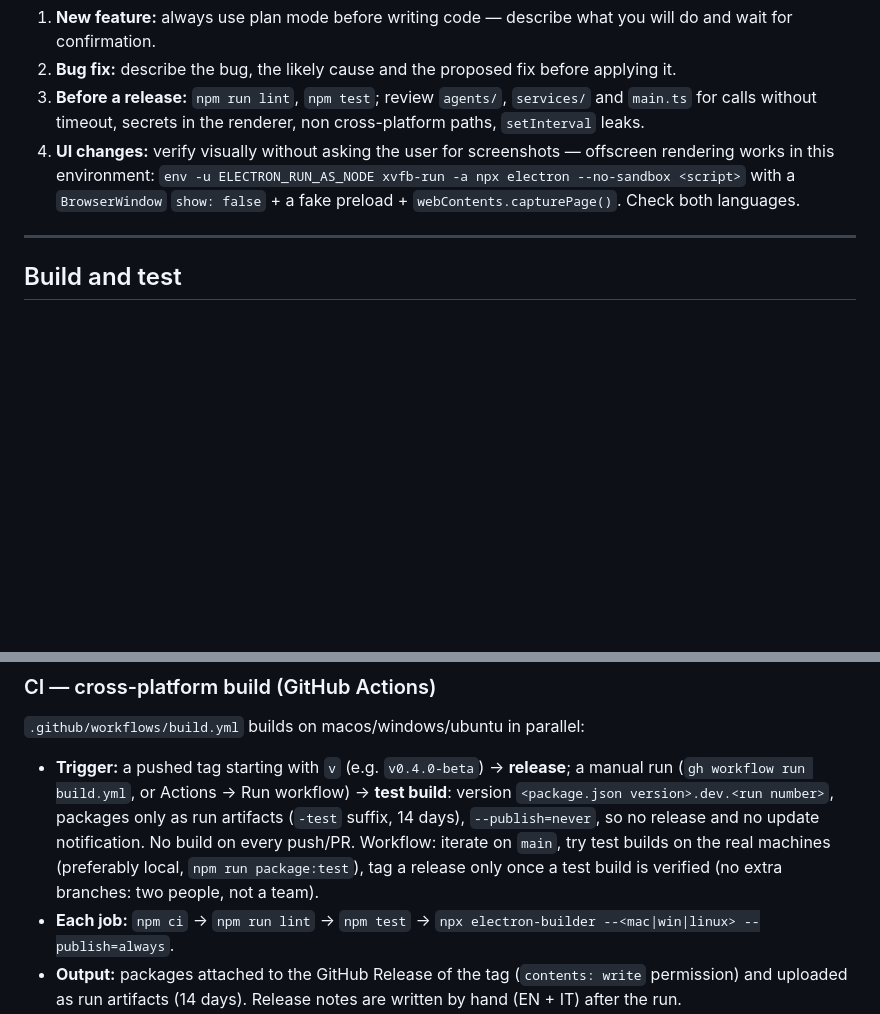
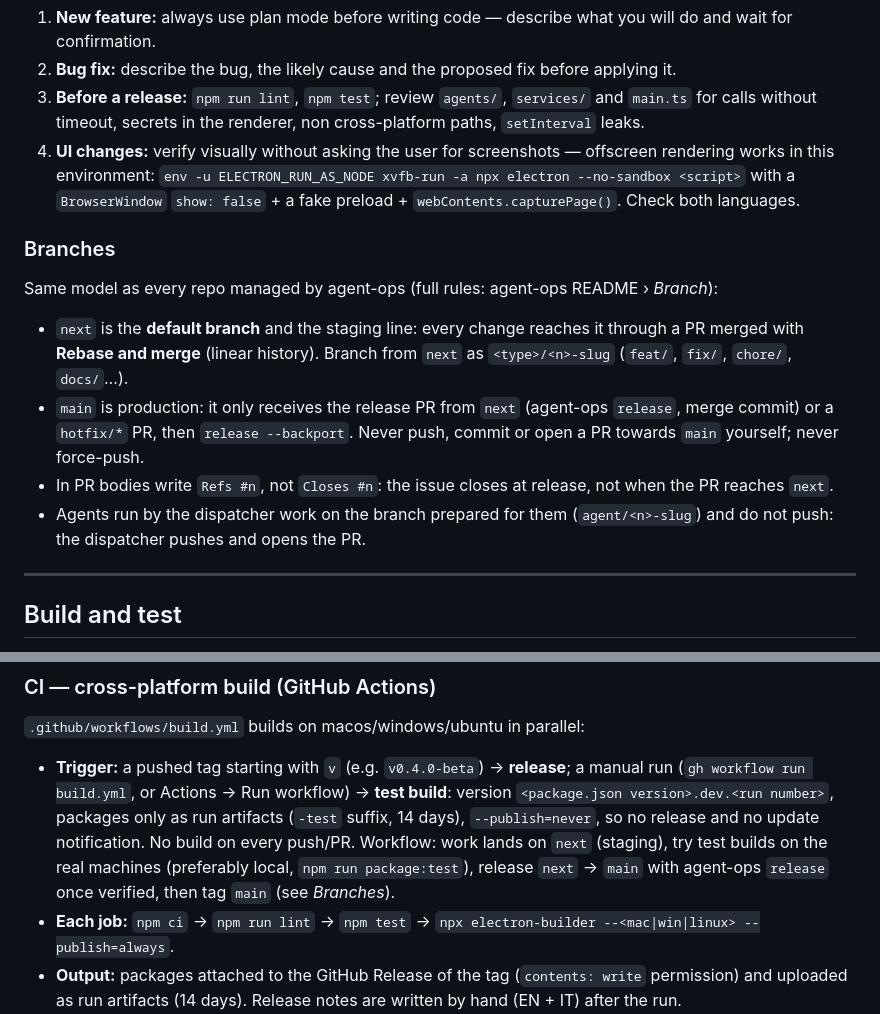
Before and after one commit to suppressio/ia-hypermiler, a Markdown page: CLAUDE.md, 2 parts joined by grey strips. Rendered like a GitHub page; blank space fills up the shorter version.

Commit message:
docs(claude-md): branch model — next is staging and default, main is production
Co-Authored-By: Claude Opus 5.5 <noreply@anthropic.com>
Claude-Session: https://claude.ai/code/session_01HEpLj6XZuXdsdjhp9EAiSv

```diff
--- a/CLAUDE.md
+++ b/CLAUDE.md
@@ -225,6 +225,18 @@ Implemented in `budget.ts` (do not duplicate it here: update this section only i
 3. **Before a release:** `npm run lint`, `npm test`; review `agents/`, `services/` and `main.ts` for calls without timeout, secrets in the renderer, non cross-platform paths, `setInterval` leaks.
 4. **UI changes:** verify visually without asking the user for screenshots — offscreen rendering works in this environment: `env -u ELECTRON_RUN_AS_NODE xvfb-run -a npx electron --no-sandbox <script>` with a `BrowserWindow` `show: false` + a fake preload + `webContents.capturePage()`. Check both languages.
 
+### Branches
+
+Same model as every repo managed by agent-ops (full rules: agent-ops README › *Branch*):
+
+- `next` is the **default branch** and the staging line: every change reaches it through a PR merged with
+  **Rebase and merge** (linear history). Branch from `next` as `<type>/<n>-slug` (`feat/`, `fix/`, `chore/`, `docs/`…).
+- `main` is production: it only receives the release PR from `next` (agent-ops `release`, merge commit) or a
+  `hotfix/*` PR, then `release --backport`. Never push, commit or open a PR towards `main` yourself; never force-push.
+- In PR bodies write `Refs #n`, not `Closes #n`: the issue closes at release, not when the PR reaches `next`.
+- Agents run by the dispatcher work on the branch prepared for them (`agent/<n>-slug`) and do not push: the
+  dispatcher pushes and opens the PR.
+
 ---
 
 ## Build and test
@@ -240,7 +252,7 @@ Implemented in `budget.ts` (do not duplicate it here: update this section only i
 
 ### CI — cross-platform build (GitHub Actions)
 `.github/workflows/build.yml` builds on macos/windows/ubuntu in parallel:
-- **Trigger:** a pushed tag starting with `v` (e.g. `v0.4.0-beta`) → **release**; a manual run (`gh workflow run build.yml`, or Actions → Run workflow) → **test build**: version `<package.json version>.dev.<run number>`, packages only as run artifacts (`-test` suffix, 14 days), `--publish=never`, so no release and no update notification. No build on every push/PR. Workflow: iterate on `main`, try test builds on the real machines (preferably local, `npm run package:test`), tag a release only once a test build is verified (no extra branches: two people, not a team).
+- **Trigger:** a pushed tag starting with `v` (e.g. `v0.4.0-beta`) → **release**; a manual run (`gh workflow run build.yml`, or Actions → Run workflow) → **test build**: version `<package.json version>.dev.<run number>`, packages only as run artifacts (`-test` suffix, 14 days), `--publish=never`, so no release and no update notification. No build on every push/PR. Workflow: work lands on `next` (staging), try test builds on the real machines (preferably local, `npm run package:test`), release `next` → `main` with agent-ops `release` once verified, then tag `main` (see *Branches*).
 - **Each job:** `npm ci` → `npm run lint` → `npm test` → `npx electron-builder --<mac|win|linux> --publish=always`.
 - **Output:** packages attached to the GitHub Release of the tag (`contents: write` permission) and uploaded as run artifacts (14 days). Release notes are written by hand (EN + IT) after the run.
 - **No code signing** (`CSC_IDENTITY_AUTO_DISCOVERY: false`): Gatekeeper/SmartScreen warn at install time.
```
